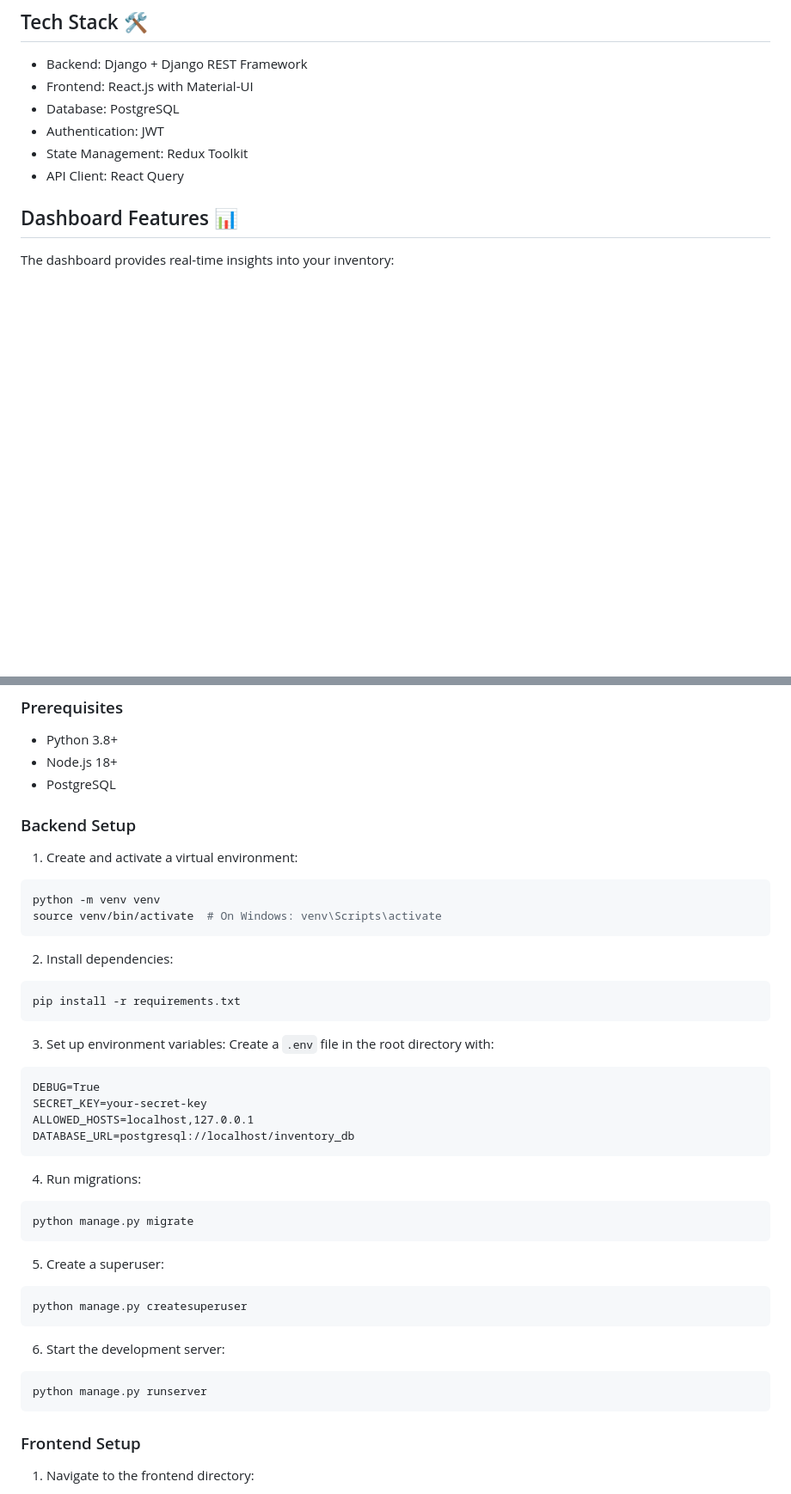
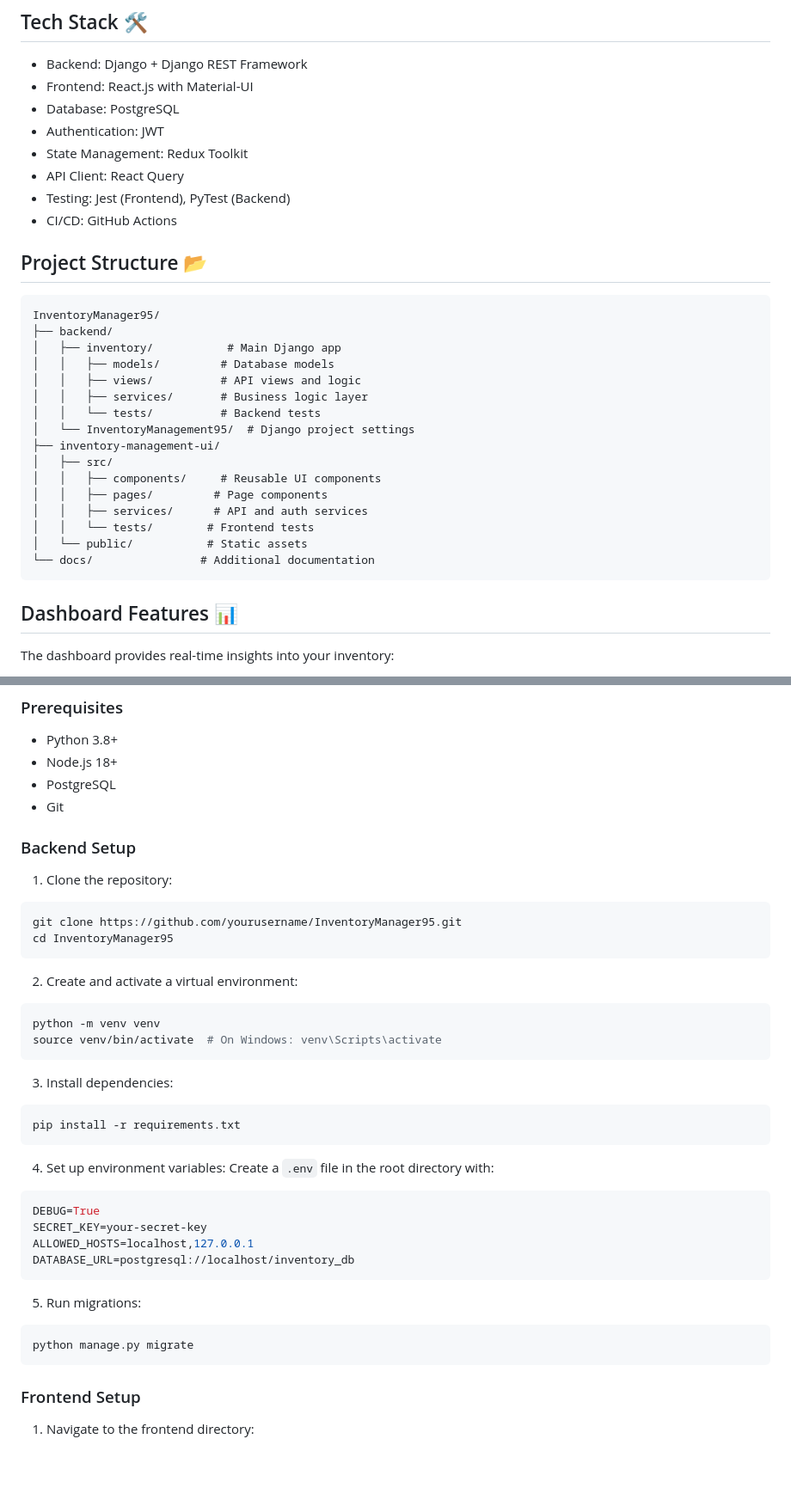
Before and after one commit to RobVanProd/InventoryManager95, a Markdown page: README.md, 2 parts joined by grey strips. Shown: that part at 86% size. Rendered like a GitHub page; blank space fills up the shorter version.

````diff
--- a/README.md
+++ b/README.md
@@ -25,6 +31,29 @@ A modern, user-friendly inventory management system built with Django and React.
 - Authentication: JWT
 - State Management: Redux Toolkit
 - API Client: React Query
+- Testing: Jest (Frontend), PyTest (Backend)
+- CI/CD: GitHub Actions
+
+## Project Structure 📂
+
+```
+InventoryManager95/
+├── backend/
+│   ├── inventory/           # Main Django app
+│   │   ├── models/         # Database models
+│   │   ├── views/          # API views and logic
+│   │   ├── services/       # Business logic layer
+│   │   └── tests/          # Backend tests
+│   └── InventoryManagement95/  # Django project settings
+├── inventory-management-ui/
+│   ├── src/
+│   │   ├── components/     # Reusable UI components
+│   │   ├── pages/         # Page components
+│   │   ├── services/      # API and auth services
+│   │   └── tests/        # Frontend tests
+│   └── public/           # Static assets
+└── docs/                # Additional documentation
+```
 
 ## Dashboard Features 📊
 
@@ -55,42 +84,39 @@ All API endpoints are prefixed with `/api/` for consistency and clarity.
 - Python 3.8+
 - Node.js 18+
 - PostgreSQL
+- Git
 
 ### Backend Setup
 
-1. Create and activate a virtual environment:
+1. Clone the repository:
+```bash
+git clone https://github.com/yourusername/InventoryManager95.git
+cd InventoryManager95
+```
+
+2. Create and activate a virtual environment:
 ```bash
 python -m venv venv
 source venv/bin/activate  # On Windows: venv\Scripts\activate
 ```
 
-2. Install dependencies:
+3. Install dependencies:
 ```bash
 pip install -r requirements.txt
 ```
 
-3. Set up environment variables:
+4. Set up environment variables:
 Create a `.env` file in the root directory with:
-```
+```env
 DEBUG=True
 SECRET_KEY=your-secret-key
 ALLOWED_HOSTS=localhost,127.0.0.1
 DATABASE_URL=postgresql://localhost/inventory_db
 ```
 
-4. Run migrations:
+5. Run migrations:
 ```bash
 python manage.py migrate
-```
-
-5. Create a superuser:
-```bash
-python manage.py createsuperuser
-```
-
-6. Start the development server:
-```bash
-python manage.py runserver
 ```
 
 ### Frontend Setup
````
Also changed, not shown: other parts of README.md (+54 -28 lines).
